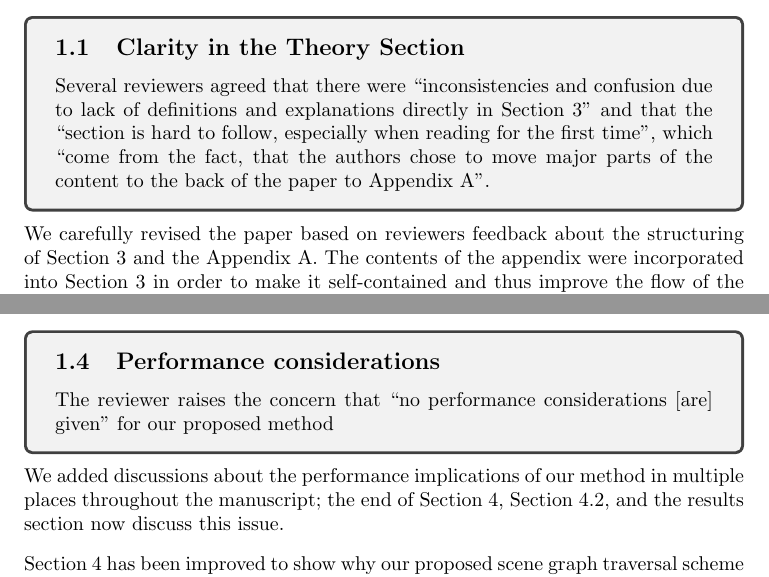
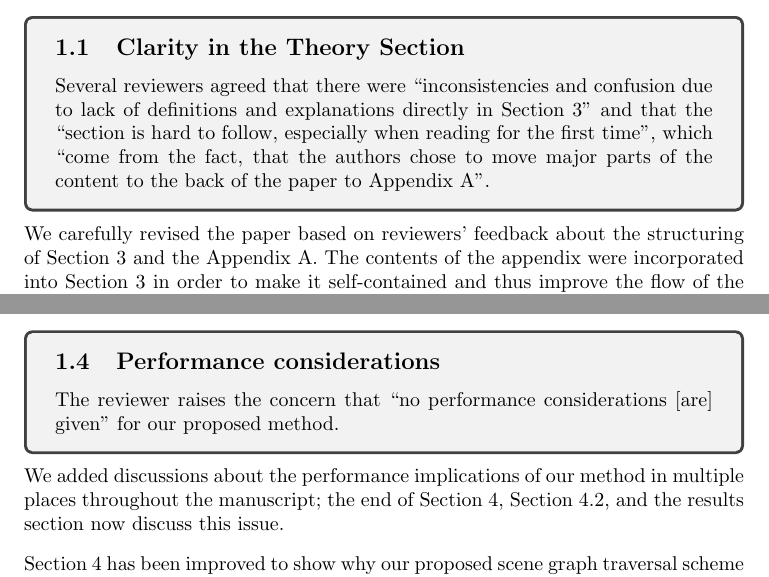
Before and after one commit to alexanderbock/ev17-DynamicSceneGraph, a LaTeX document (cover-letter.tex): two parts of pages 2 and 3 of 7, joined at a grey line, cut so that both start at the same text. Compiled offline with pdfLaTeX.

Commit message:
punctuation

```diff
--- a/cover-letter.tex
+++ b/cover-letter.tex
@@ -64,7 +64,7 @@ For each concern that was raised by a reviewer, we paraphrase the reviewer's com
 \subsection{Clarity in the Theory Section}\label{concern:structure}
 Several reviewers agreed that there were ``inconsistencies and confusion due to lack of definitions and explanations directly in Section 3'' and that the ``section is hard to follow, especially when reading for the first time'', which ``come from the fact, that the authors chose to move major parts of the content to the back of the paper to Appendix A''.
 \end{tcolorbox}
-We carefully revised the paper based on reviewers feedback about the structuring of Section 3 and the Appendix A.
+We carefully revised the paper based on reviewers' feedback about the structuring of Section 3 and the Appendix A.
 The contents of the appendix were incorporated into Section 3 in order to make it self-contained and thus improve the flow of the paper.
 In the revised version, we introduce the notation and the concepts of interval arithmetic prior to our analysis of the rendering pipeline thus making it easier to follow.
 Furthermore, we have refined our notation to highlight the distinction between interval matrices and scalar matrices.
```
Also changed, not shown: cover-letter.tex (2 more changed lines).
